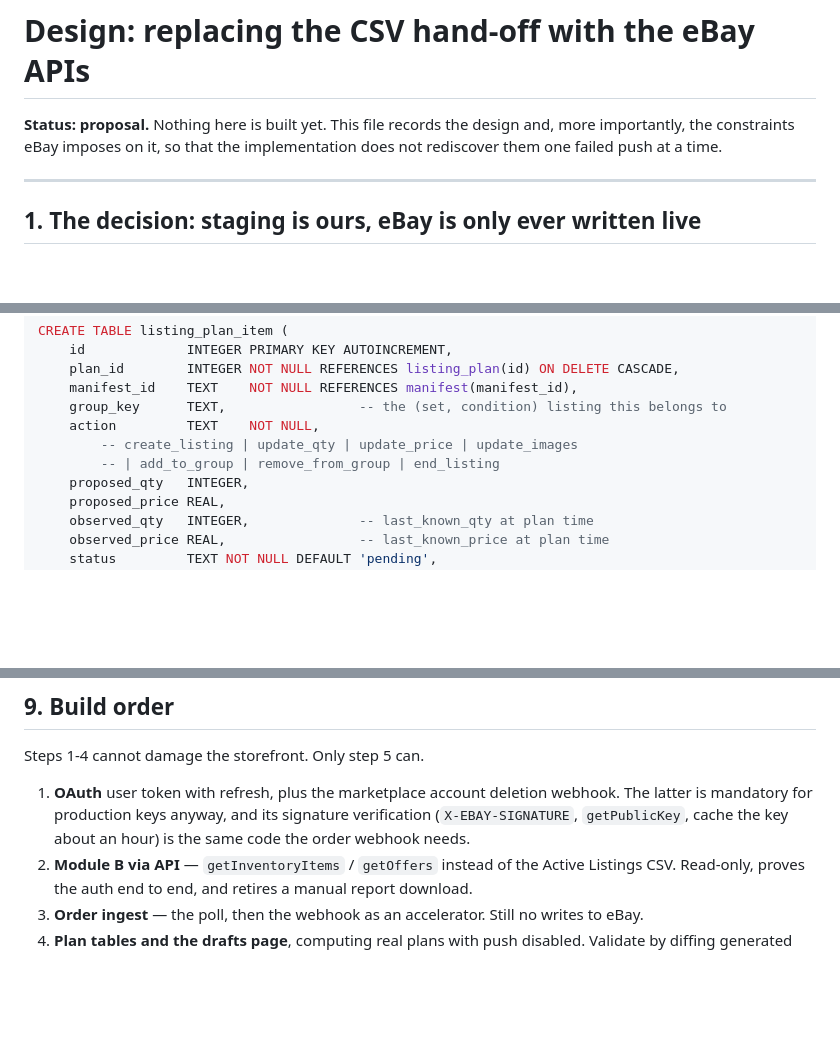
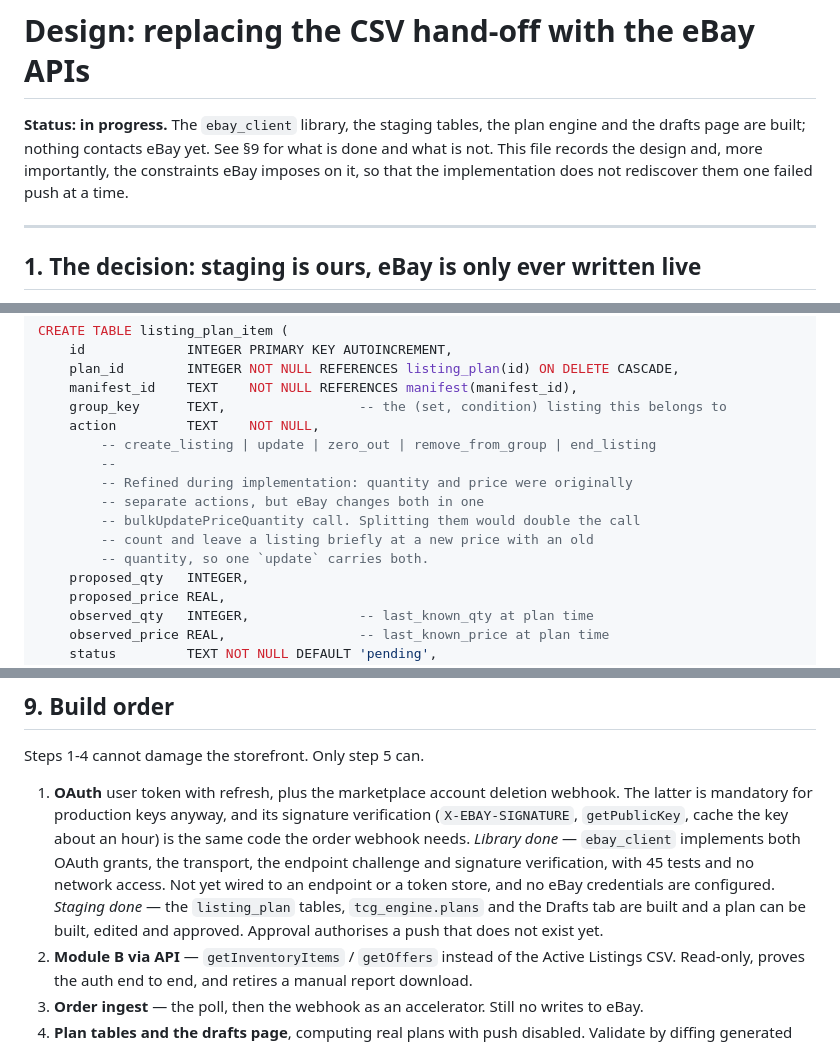
Before and after one commit to mrhappyasthma/TCG-Inventory-Middleware, a Markdown page: docs/ebay-api-design.md, 3 parts joined by grey strips. Rendered like a GitHub page; blank space fills up the shorter version.

```diff
--- a/docs/ebay-api-design.md
+++ b/docs/ebay-api-design.md
@@ -1,8 +1,10 @@
 # Design: replacing the CSV hand-off with the eBay APIs
 
-**Status: proposal.** Nothing here is built yet. This file records the design
-and, more importantly, the constraints eBay imposes on it, so that the
-implementation does not rediscover them one failed push at a time.
+**Status: in progress.** The `ebay_client` library, the staging tables, the
+plan engine and the drafts page are built; nothing contacts eBay yet. See §9
+for what is done and what is not. This file records the design and, more
+importantly, the constraints eBay imposes on it, so that the implementation
+does not rediscover them one failed push at a time.
 
 ---
 
@@ -79,8 +81,13 @@ CREATE TABLE listing_plan_item (
     manifest_id    TEXT    NOT NULL REFERENCES manifest(manifest_id),
     group_key      TEXT,                 -- the (set, condition) listing this belongs to
     action         TEXT    NOT NULL,
-        -- create_listing | update_qty | update_price | update_images
-        -- | add_to_group | remove_from_group | end_listing
+        -- create_listing | update | zero_out | remove_from_group | end_listing
+        --
+        -- Refined during implementation: quantity and price were originally
+        -- separate actions, but eBay changes both in one
+        -- bulkUpdatePriceQuantity call. Splitting them would double the call
+        -- count and leave a listing briefly at a new price with an old
+        -- quantity, so one `update` carries both.
     proposed_qty   INTEGER,
     proposed_price REAL,
     observed_qty   INTEGER,              -- last_known_qty at plan time
@@ -252,6 +259,13 @@ Steps 1-4 cannot damage the storefront. Only step 5 can.
    webhook. The latter is mandatory for production keys anyway, and its
    signature verification (`X-EBAY-SIGNATURE`, `getPublicKey`, cache the key
    about an hour) is the same code the order webhook needs.
+   *Library done* — `ebay_client` implements both OAuth grants, the transport,
+   the endpoint challenge and signature verification, with 45 tests and no
+   network access. Not yet wired to an endpoint or a token store, and no eBay
+   credentials are configured.
+   *Staging done* — the `listing_plan` tables, `tcg_engine.plans` and the
+   Drafts tab are built and a plan can be built, edited and approved. Approval
+   authorises a push that does not exist yet.
 2. **Module B via API** — `getInventoryItems` / `getOffers` instead of the
    Active Listings CSV. Read-only, proves the auth end to end, and retires a
    manual report download.
```
Also changed, not shown: README.md (+47 -1 lines).
